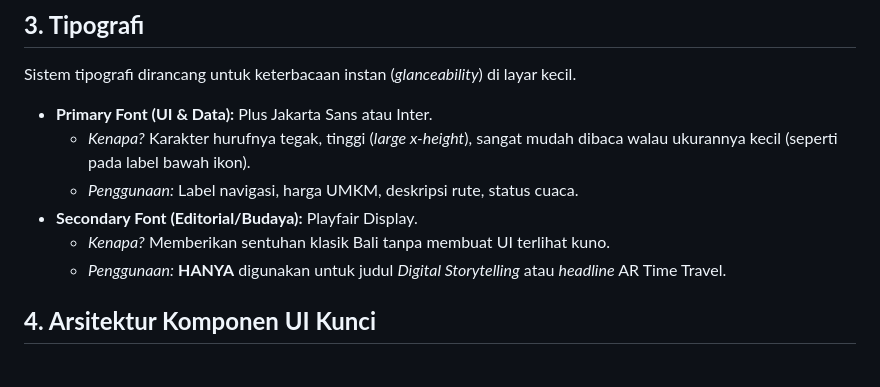
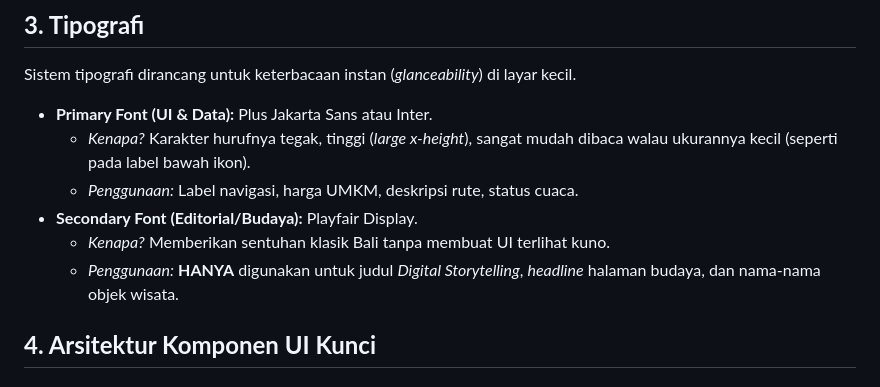
Before and after one commit to Andndre/ganesha_smart_edutourism, a Markdown page: DESIGN.md, the part around the change. Rendered like a GitHub page.

Commit message:
docs: DESIGN.md

```diff
--- a/DESIGN.md
+++ b/DESIGN.md
@@ -36,7 +36,7 @@ Sistem tipografi dirancang untuk keterbacaan instan (_glanceability_) di layar k
     - _Penggunaan:_ Label navigasi, harga UMKM, deskripsi rute, status cuaca.
 - **Secondary Font (Editorial/Budaya):** Playfair Display.
     - _Kenapa?_ Memberikan sentuhan klasik Bali tanpa membuat UI terlihat kuno.
-    - _Penggunaan:_ **HANYA** digunakan untuk judul _Digital Storytelling_ atau _headline_ AR Time Travel.
+    - _Penggunaan:_ **HANYA** digunakan untuk judul _Digital Storytelling_, _headline_ halaman budaya, dan nama-nama objek wisata.
 
 ## **4\. Arsitektur Komponen UI Kunci**
 
```
